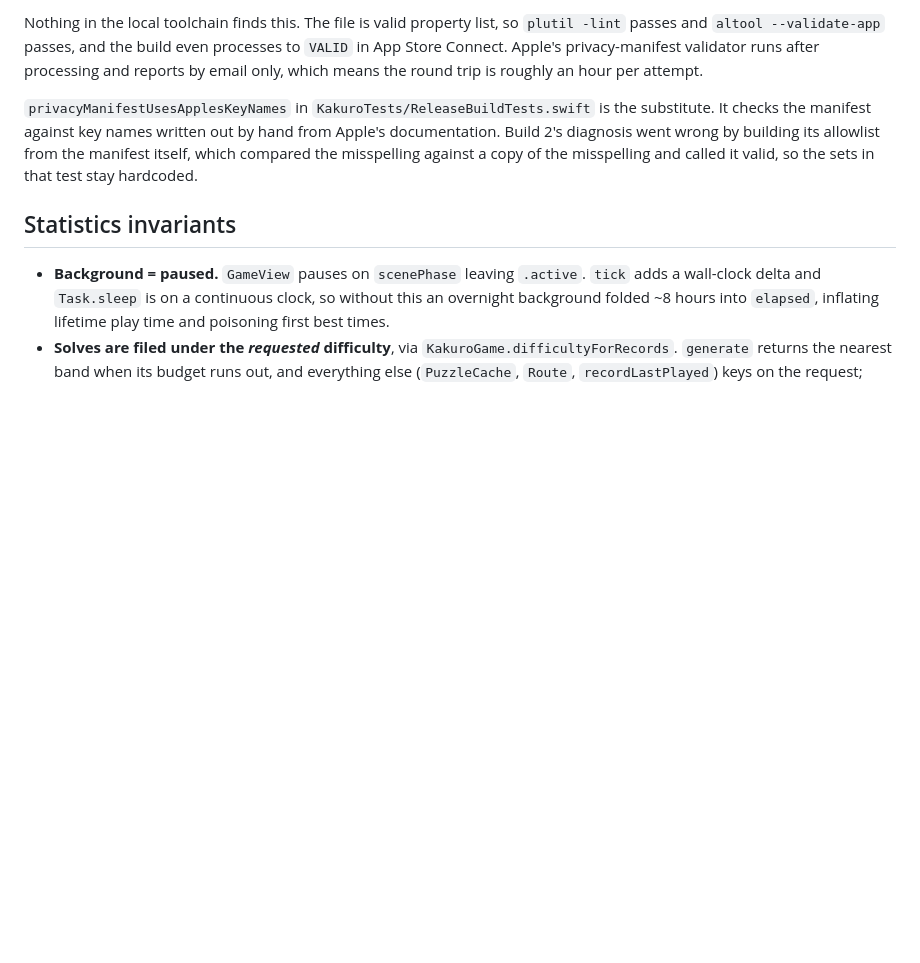
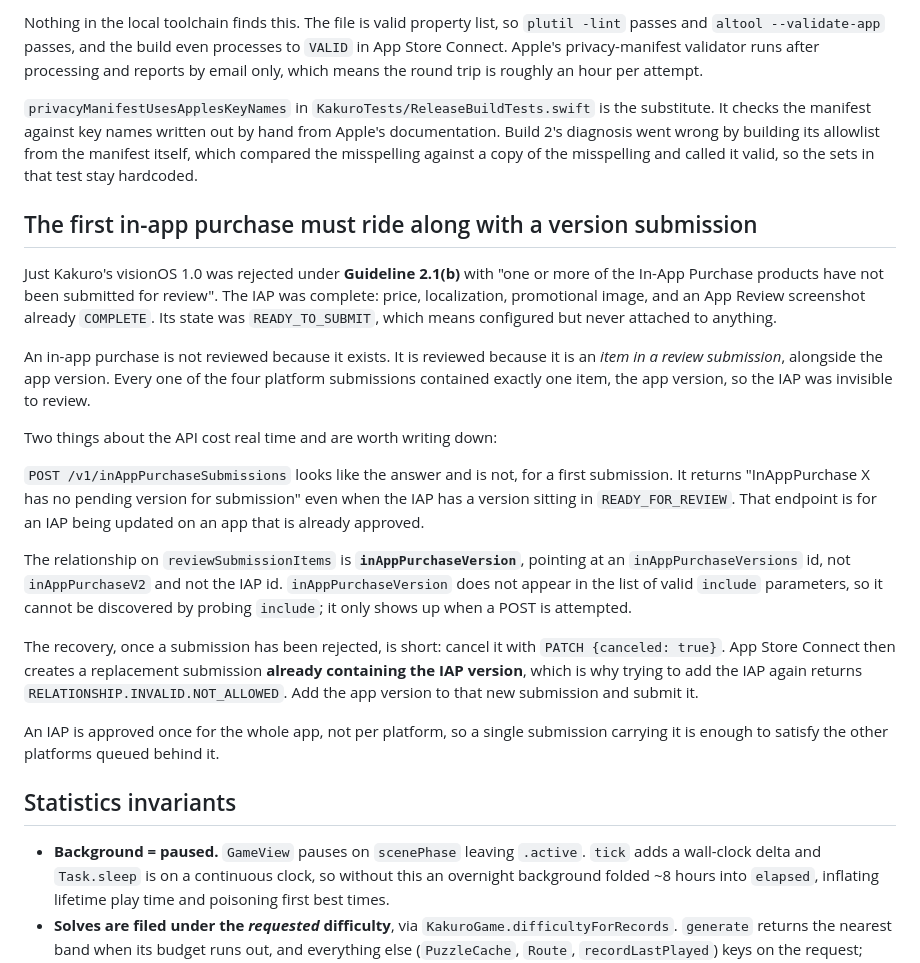
Before and after one commit to kkai/justkakuro, a Markdown page: docs/ENGINEERING.md, the part around the change. GitHub-like rendering; blank space fills up the shorter version.

Commit message:
Record why the in-app purchase was never reviewed
visionOS 1.0 was rejected under 2.1(b) because the IAP had not been submitted,
and the reason was structural rather than missing metadata: every one of the
four platform submissions contained exactly one item, the app version. An IAP is
reviewed because it is an item in a review submission, not because it exists.

The two API details that cost the most time are written down. inAppPurchaseSubmissions
is not the endpoint for a first submission and says so misleadingly, and the
relationship on reviewSubmissionItems is inAppPurchaseVersion pointing at an
inAppPurchaseVersions id, which cannot be found by probing include parameters
because it is not a valid include.

No code change. Documentation only.

```diff
--- a/docs/ENGINEERING.md
+++ b/docs/ENGINEERING.md
@@ -214,6 +214,42 @@ Apple's documentation. Build 2's diagnosis went wrong by building its allowlist
 from the manifest itself, which compared the misspelling against a copy of the
 misspelling and called it valid, so the sets in that test stay hardcoded.
 
+## The first in-app purchase must ride along with a version submission
+
+Just Kakuro's visionOS 1.0 was rejected under **Guideline 2.1(b)** with "one or
+more of the In-App Purchase products have not been submitted for review". The
+IAP was complete: price, localization, promotional image, and an App Review
+screenshot already `COMPLETE`. Its state was `READY_TO_SUBMIT`, which means
+configured but never attached to anything.
+
+An in-app purchase is not reviewed because it exists. It is reviewed because it
+is an *item in a review submission*, alongside the app version. Every one of the
+four platform submissions contained exactly one item, the app version, so the
+IAP was invisible to review.
+
+Two things about the API cost real time and are worth writing down:
+
+`POST /v1/inAppPurchaseSubmissions` looks like the answer and is not, for a
+first submission. It returns "InAppPurchase X has no pending version for
+submission" even when the IAP has a version sitting in `READY_FOR_REVIEW`. That
+endpoint is for an IAP being updated on an app that is already approved.
+
+The relationship on `reviewSubmissionItems` is **`inAppPurchaseVersion`**,
+pointing at an `inAppPurchaseVersions` id, not `inAppPurchaseV2` and not the IAP
+id. `inAppPurchaseVersion` does not appear in the list of valid `include`
+parameters, so it cannot be discovered by probing `include`; it only shows up
+when a POST is attempted.
+
+The recovery, once a submission has been rejected, is short: cancel it with
+`PATCH {canceled: true}`. App Store Connect then creates a replacement
+submission **already containing the IAP version**, which is why trying to add
+the IAP again returns `RELATIONSHIP.INVALID.NOT_ALLOWED`. Add the app version to
+that new submission and submit it.
+
+An IAP is approved once for the whole app, not per platform, so a single
+submission carrying it is enough to satisfy the other platforms queued behind
+it.
+
 ## Statistics invariants
 
 - **Background = paused.** `GameView` pauses on `scenePhase` leaving `.active`.
```
